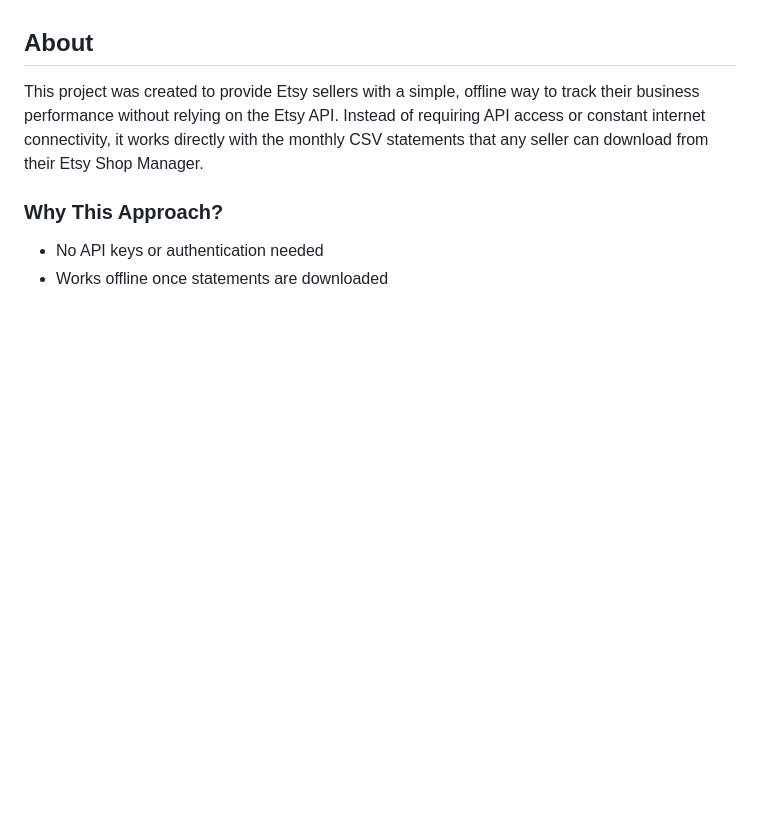
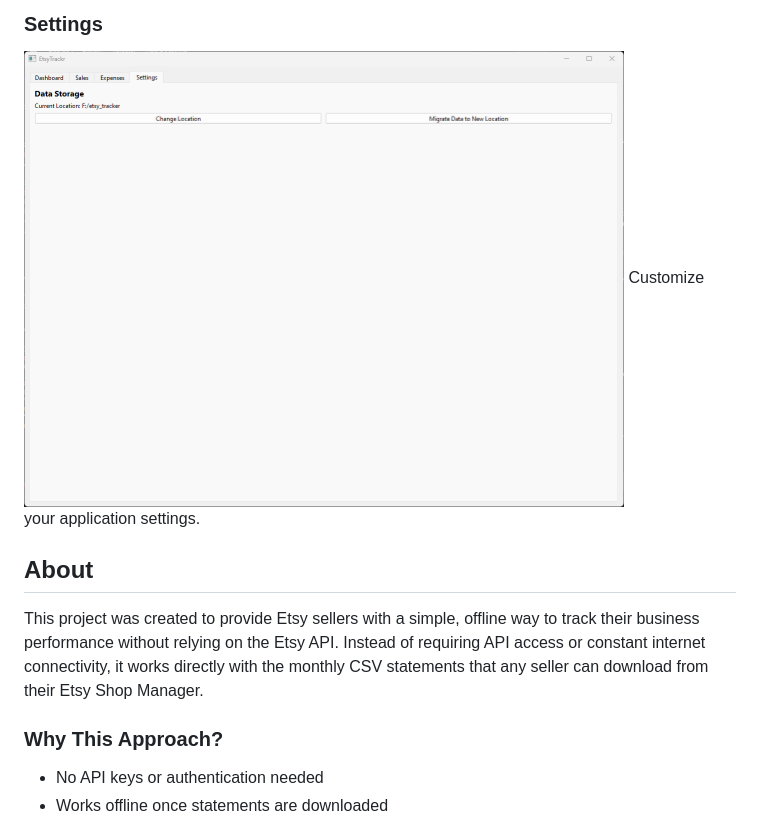
Before and after one commit to Go2Engle/EtsyTrackr, a Markdown page: README.md, the part around the change printed below. Rendered like a GitHub page; pictures changed too: screenshots/settings.png (added); blank space fills up the shorter version.

Commit message:
added screenshots

```diff
--- a/README.md
+++ b/README.md
@@ -6,3 +21,6 @@ A desktop application to help Etsy sellers track their business finances, includ
+### Settings
+<img src="screenshots/settings.png" width="600" alt="Settings">
+Customize your application settings.
 
 ## About
 
```
Also changed, not shown: other parts of README.md (+21 -6 lines), screenshots/dashboard.png (added), screenshots/expenses.png (added), screenshots/sales.png (added).
